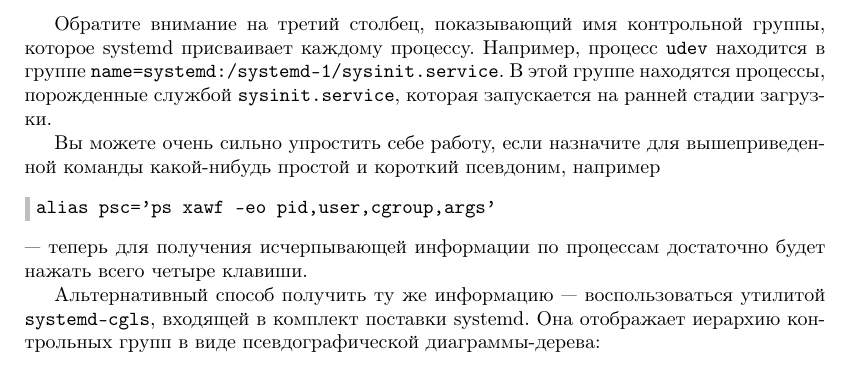
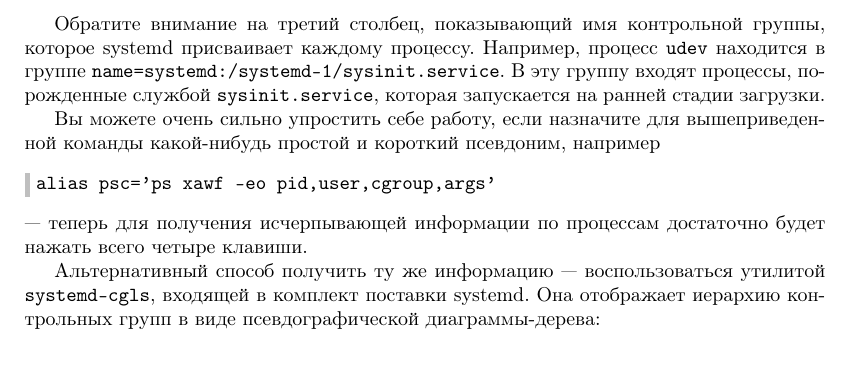
Before and after one commit to nnz1024/s4a, a LaTeX document (s4a.tex): part of page 12 of 23, cut so that both start at the same text. Compiled offline with pdfLaTeX.

Commit message:
Version v2.1 (2011-01-11 14:55) [AUTO]

```diff
--- a/s4a.tex
+++ b/s4a.tex
@@ -391,8 +391,8 @@ $ ps xawf -eo pid,user,cgroup,args
 
 Обратите внимание на третий столбец, показывающий имя контрольной группы,
 которое systemd присваивает каждому процессу. Например, процесс +udev+
-находится в группе +name=systemd:/systemd-1/sysinit.service+. В этой группе
-находятся процессы, порожденные службой +sysinit.service+, которая запускается
+находится в группе +name=systemd:/systemd-1/sysinit.service+. В эту группу
+входят процессы, порожденные службой +sysinit.service+, которая запускается
 на ранней стадии загрузки.
 
 Вы можете очень сильно упростить себе работу, если назначите для
```
